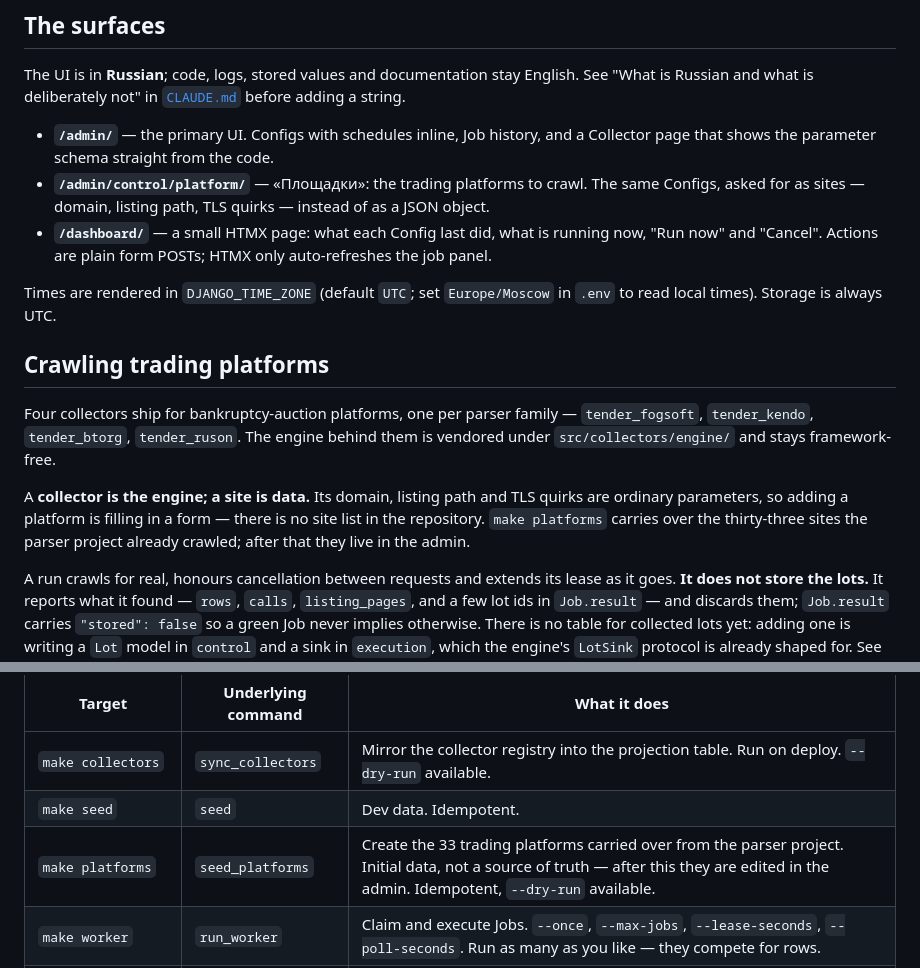
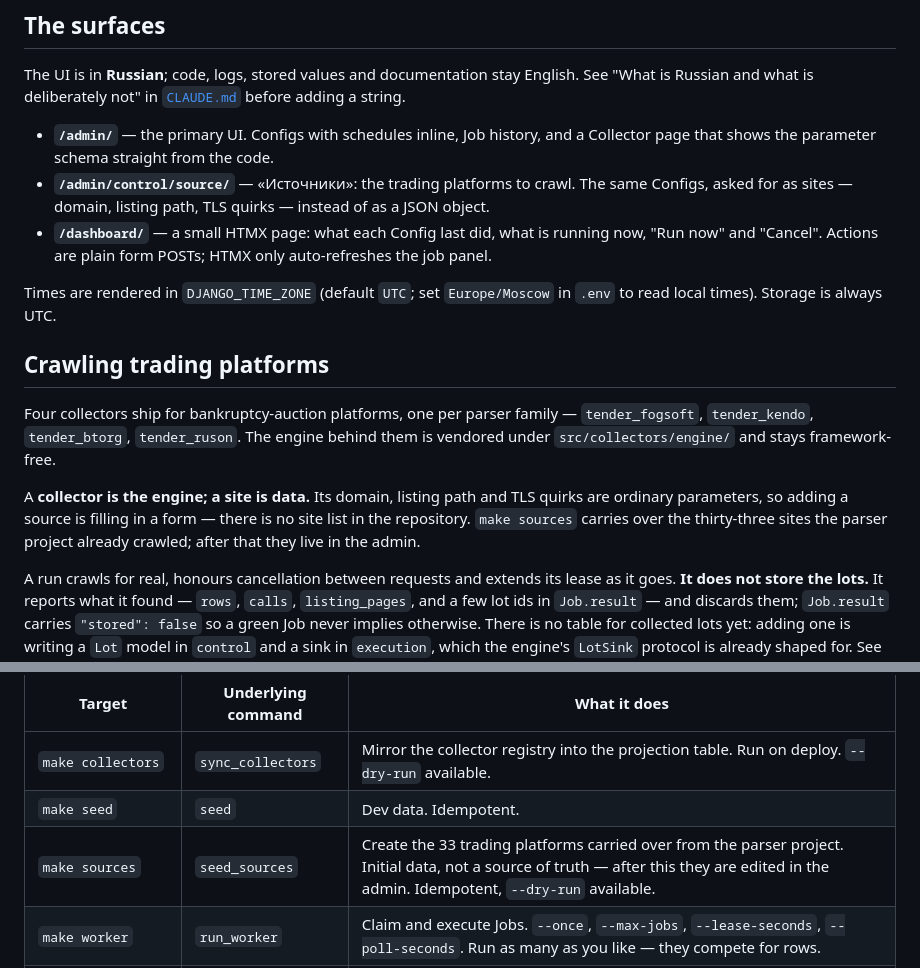
Before and after one commit to barabacker/dashboard, a Markdown page: README.md, 2 parts joined by grey strips. GitHub-like rendering.

Commit message:
docs: update the READMEs for the Source rename

```diff
--- a/README.md
+++ b/README.md
@@ -93,7 +93,7 @@ Russian and what is deliberately not" in [`CLAUDE.md`](CLAUDE.md) before adding
 
 * **`/admin/`** — the primary UI. Configs with schedules inline, Job history, and a Collector page
   that shows the parameter schema straight from the code.
-* **`/admin/control/platform/`** — «Площадки»: the trading platforms to crawl. The same Configs,
+* **`/admin/control/source/`** — «Источники»: the trading platforms to crawl. The same Configs,
   asked for as sites — domain, listing path, TLS quirks — instead of as a JSON object.
 * **`/dashboard/`** — a small HTMX page: what each Config last did, what is running now, "Run now"
   and "Cancel". Actions are plain form POSTs; HTMX only auto-refreshes the job panel.
@@ -108,8 +108,8 @@ Four collectors ship for bankruptcy-auction platforms, one per parser family —
 `src/collectors/engine/` and stays framework-free.
 
 A **collector is the engine; a site is data.** Its domain, listing path and TLS quirks are
-ordinary parameters, so adding a platform is filling in a form — there is no site list in the
-repository. `make platforms` carries over the thirty-three sites the parser project already
+ordinary parameters, so adding a source is filling in a form — there is no site list in the
+repository. `make sources` carries over the thirty-three sites the parser project already
 crawled; after that they live in the admin.
 
 A run crawls for real, honours cancellation between requests and extends its lease as it goes.
@@ -127,7 +127,7 @@ already shaped for. See [`docs/architecture/adr/0002-tender-site-collectors.md`]
 |---|---|---|
 | `make collectors` | `sync_collectors` | Mirror the collector registry into the projection table. Run on deploy. `--dry-run` available. |
 | `make seed` | `seed` | Dev data. Idempotent. |
-| `make platforms` | `seed_platforms` | Create the 33 trading platforms carried over from the parser project. Initial data, not a source of truth — after this they are edited in the admin. Idempotent, `--dry-run` available. |
+| `make sources` | `seed_sources` | Create the 33 trading platforms carried over from the parser project. Initial data, not a source of truth — after this they are edited in the admin. Idempotent, `--dry-run` available. |
 | `make worker` | `run_worker` | Claim and execute Jobs. `--once`, `--max-jobs`, `--lease-seconds`, `--poll-seconds`. Run as many as you like — they compete for rows. |
 | `make tick` / `make scheduler` | `run_scheduler` | One scheduling pass, or `--loop`. Also `--interval`, `--max-catchup`. |
 
```
Also changed, not shown: README.ru.md (+5 -5 lines).
